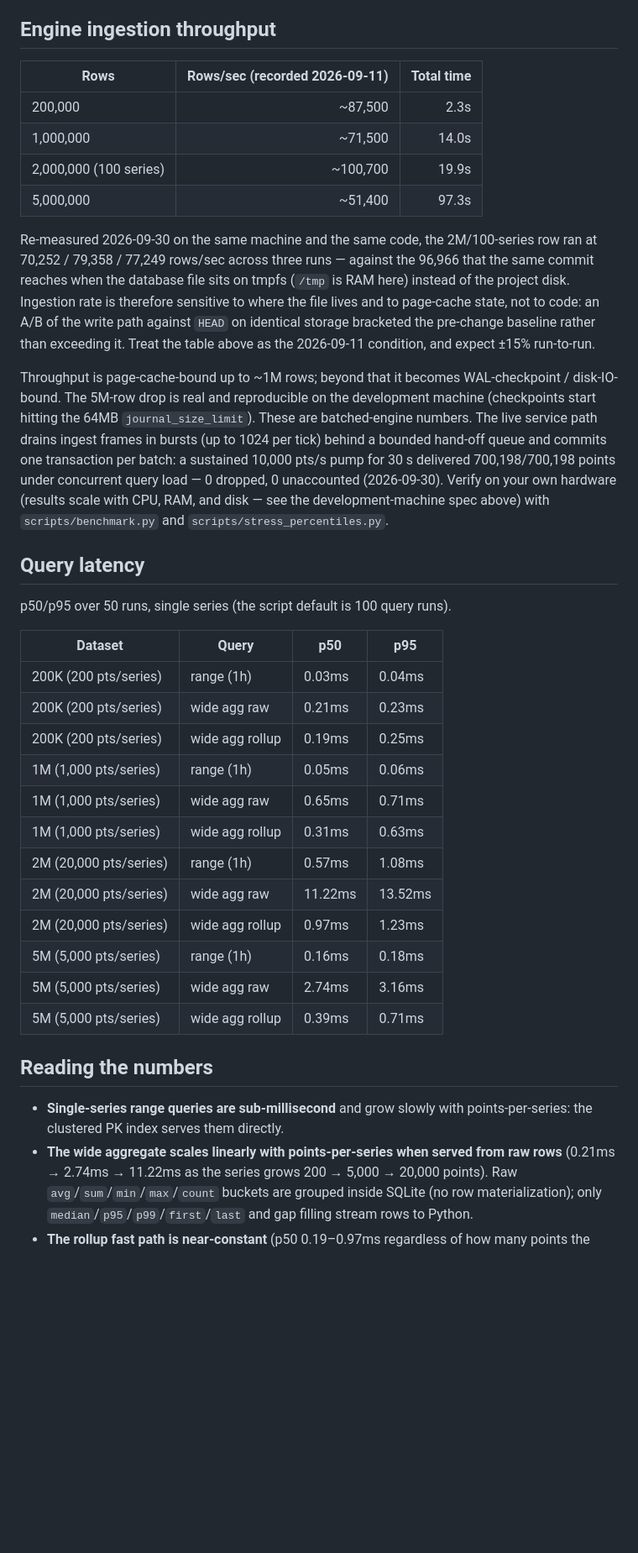
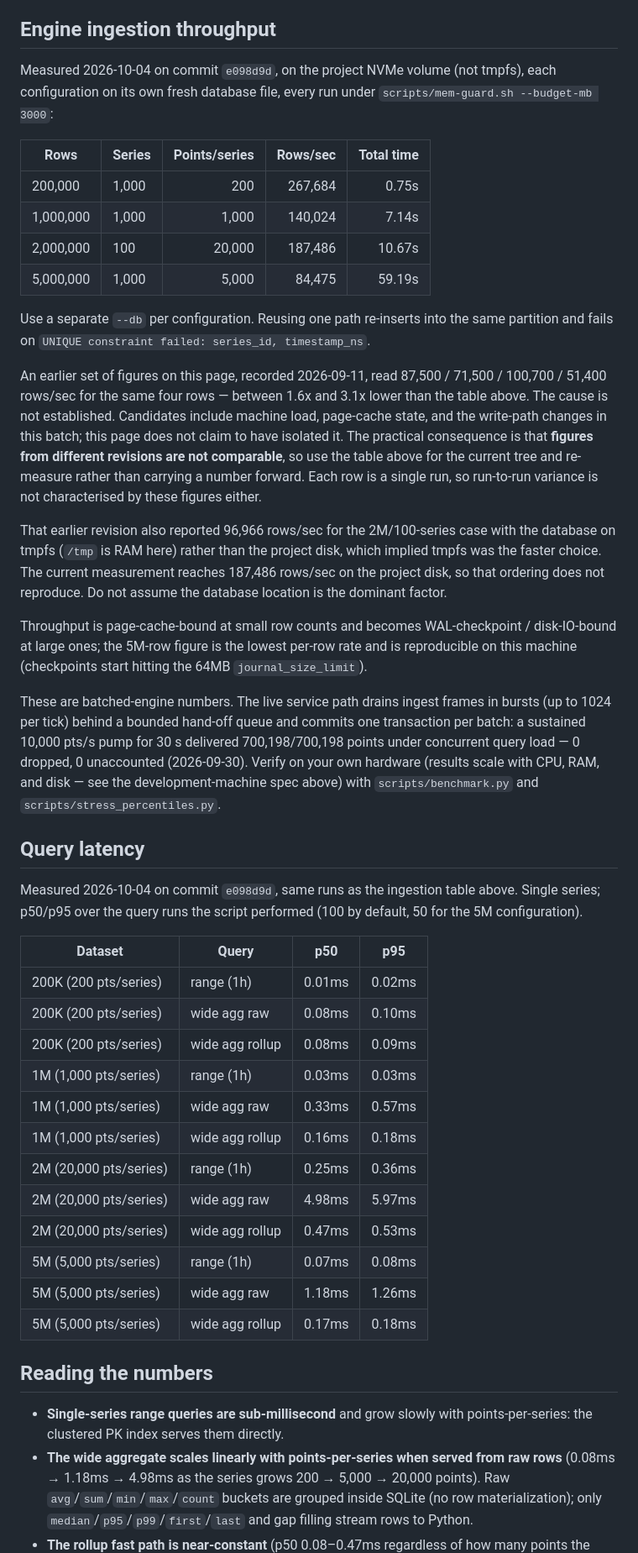
Before and after one commit to pitch-cardinal-coding/sqtseries, a Markdown page: dist/docs/benchmarks.md, the part around one of its changes. Shown at 84% size. GitHub-like rendering; blank space fills up the shorter version.

Commit message:
docs(benchmarks): re-measure on the current tree and record provenance
The page carried a blanket "recorded 2026-08-10" in its header while the
tables beneath it were dated 2026-09-10, 2026-09-11, 2026-09-30 and 2026-10-01.
The header was wrong on its own terms, and no figure carried a commit, so no
number could be tied to a revision.

Every engine figure is re-measured on commit e098d9d on the project NVMe
volume, each configuration on a fresh database file, all four runs under
scripts/mem-guard.sh --budget-mb 3000:

  200,000 rows / 1,000 series     267,684 rows/sec
  1,000,000 rows / 1,000 series   140,024 rows/sec
  2,000,000 rows / 100 series     187,486 rows/sec
  5,000,000 rows / 1,000 series    84,475 rows/sec

The rollup speedup at 20,000 points per series measures 10.6x (4.98ms raw ->
0.47ms rollup), replacing the 11.6x previously quoted.

The new figures are 1.6x to 3.1x higher than the 2026-09-11 ones. The cause is
not established and this commit does not claim to have isolated it, so the page
states that figures from different revisions are not comparable. The previous
claim that tmpfs storage is faster than the project disk is also recorded as
not reproducing: 187,486 rows/sec was measured on the project disk against the
96,966 previously reported for tmpfs.

Also removes the "expect +/-15% run-to-run" tolerance. Each row is a single
run, so run-to-run variance is not characterised by these figures.

Files:
  dist/docs/benchmarks.md   (hand-maintained, not generated)

## Verification

pytest tests/test_docs_claims.py -q        # 12 passed

Benchmark runs, all exit 0, peak RSS under the 3000MB budget:

  200,000 rows   0.747s   267,683.6 rows/sec   speedup 1.0x
  1,000,000 rows 7.142s   140,023.9 rows/sec   speedup 2.1x
  2,000,000 rows 10.667s  187,485.7 rows/sec   speedup 10.6x
  5,000,000 rows 59.189s   84,475.2 rows/sec   speedup 6.9x

A note on reproducing: use a distinct --db per configuration. Reusing one path
re-inserts into the same partition and fails on "UNIQUE constraint failed:
series_id, timestamp_ns". This is now documented on the page.

```diff
--- a/dist/docs/benchmarks.md
+++ b/dist/docs/benchmarks.md
@@ -261,26 +261,41 @@ Latency is wall-clock time of one query, p50/p95 over the query runs (50 in the
 
 ## Engine ingestion throughput
 
-| Rows | Rows/sec (recorded 2026-09-11) | Total time |
-|------|--------------------:|-----------:|
-| 200,000 | ~87,500 | 2.3s |
-| 1,000,000 | ~71,500 | 14.0s |
-| 2,000,000 (100 series) | ~100,700 | 19.9s |
-| 5,000,000 | ~51,400 | 97.3s |
+Measured 2026-10-04 on commit `e098d9d`, on the project NVMe volume (not tmpfs),
+each configuration on its own fresh database file, every run under
+`scripts/mem-guard.sh --budget-mb 3000`:
 
-Re-measured 2026-09-30 on the same machine and the same code, the 2M/100-series
-row ran at 70,252 / 79,358 / 77,249 rows/sec across three runs — against the
-96,966 that the same commit reaches when the database file sits on tmpfs
-(`/tmp` is RAM here) instead of the project disk. Ingestion rate is therefore
-sensitive to where the file lives and to page-cache state, not to code: an
-A/B of the write path against `HEAD` on identical storage bracketed the
-pre-change baseline rather than exceeding it. Treat the table above as the
-2026-09-11 condition, and expect ±15% run-to-run.
+| Rows | Series | Points/series | Rows/sec | Total time |
+|------|--------|---------------:|---------:|-----------:|
+| 200,000 | 1,000 | 200 | 267,684 | 0.75s |
+| 1,000,000 | 1,000 | 1,000 | 140,024 | 7.14s |
+| 2,000,000 | 100 | 20,000 | 187,486 | 10.67s |
+| 5,000,000 | 1,000 | 5,000 | 84,475 | 59.19s |
 
-Throughput is page-cache-bound up to ~1M rows; beyond that it becomes
-WAL-checkpoint / disk-IO-bound. The 5M-row drop is real and reproducible on
-the development machine (checkpoints start hitting the 64MB
-`journal_size_limit`).
+Use a separate `--db` per configuration. Reusing one path re-inserts into the
+same partition and fails on `UNIQUE constraint failed: series_id, timestamp_ns`.
+
+An earlier set of figures on this page, recorded 2026-09-11, read 87,500 /
+71,500 / 100,700 / 51,400 rows/sec for the same four rows — between 1.6x and
+3.1x lower than the table above. The cause is not established. Candidates
+include machine load, page-cache state, and the write-path changes in this
+batch; this page does not claim to have isolated it. The practical consequence
+is that **figures from different revisions are not comparable**, so use the
+table above for the current tree and re-measure rather than carrying a number
+forward. Each row is a single run, so run-to-run variance is not characterised
+by these figures either.
+
+That earlier revision also reported 96,966 rows/sec for the 2M/100-series case
+with the database on tmpfs (`/tmp` is RAM here) rather than the project disk,
+which implied tmpfs was the faster choice. The current measurement reaches
+187,486 rows/sec on the project disk, so that ordering does not reproduce. Do
+not assume the database location is the dominant factor.
+
+Throughput is page-cache-bound at small row counts and becomes
+WAL-checkpoint / disk-IO-bound at large ones; the 5M-row figure is the lowest
+per-row rate and is reproducible on this machine (checkpoints start hitting the
+64MB `journal_size_limit`).
+
 These are batched-engine numbers. The live service path drains ingest
 frames in bursts (up to 1024 per tick) behind a bounded hand-off queue and
 commits one transaction per batch: a sustained 10,000 pts/s pump for 30 s
@@ -291,31 +306,33 @@ with CPU, RAM, and disk — see the development-machine spec above) with
 
 ## Query latency
 
-p50/p95 over 50 runs, single series (the script default is 100 query runs).
+Measured 2026-10-04 on commit `e098d9d`, same runs as the ingestion table above.
+Single series; p50/p95 over the query runs the script performed (100 by
+default, 50 for the 5M configuration).
 
 | Dataset | Query | p50 | p95 |
 |---------|-------|-----|-----|
-| 200K (200 pts/series) | range (1h) | 0.03ms | 0.04ms |
-| 200K (200 pts/series) | wide agg raw | 0.21ms | 0.23ms |
-| 200K (200 pts/series) | wide agg rollup | 0.19ms | 0.25ms |
-| 1M (1,000 pts/series) | range (1h) | 0.05ms | 0.06ms |
-| 1M (1,000 pts/series) | wide agg raw | 0.65ms | 0.71ms |
-| 1M (1,000 pts/series) | wide agg rollup | 0.31ms | 0.63ms |
-| 2M (20,000 pts/series) | range (1h) | 0.57ms | 1.08ms |
-| 2M (20,000 pts/series) | wide agg raw | 11.22ms | 13.52ms |
-| 2M (20,000 pts/series) | wide agg rollup | 0.97ms | 1.23ms |
-| 5M (5,000 pts/series) | range (1h) | 0.16ms | 0.18ms |
-| 5M (5,000 pts/series) | wide agg raw | 2.74ms | 3.16ms |
-| 5M (5,000 pts/series) | wide agg rollup | 0.39ms | 0.71ms |
+| 200K (200 pts/series) | range (1h) | 0.01ms | 0.02ms |
+| 200K (200 pts/series) | wide agg raw | 0.08ms | 0.10ms |
+| 200K (200 pts/series) | wide agg rollup | 0.08ms | 0.09ms |
+| 1M (1,000 pts/series) | range (1h) | 0.03ms | 0.03ms |
+| 1M (1,000 pts/series) | wide agg raw | 0.33ms | 0.57ms |
+| 1M (1,000 pts/series) | wide agg rollup | 0.16ms | 0.18ms |
+| 2M (20,000 pts/series) | range (1h) | 0.25ms | 0.36ms |
+| 2M (20,000 pts/series) | wide agg raw | 4.98ms | 5.97ms |
+| 2M (20,000 pts/series) | wide agg rollup | 0.47ms | 0.53ms |
+| 5M (5,000 pts/series) | range (1h) | 0.07ms | 0.08ms |
+| 5M (5,000 pts/series) | wide agg raw | 1.18ms | 1.26ms |
+| 5M (5,000 pts/series) | wide agg rollup | 0.17ms | 0.18ms |
 
 ## Reading the numbers
 
 - **Single-series range queries are sub-millisecond** and grow slowly with
   points-per-series: the clustered PK index serves them directly.
 - **The wide aggregate scales linearly with points-per-series when served from
-  raw rows** (0.21ms → 2.74ms → 11.22ms as the series grows 200 → 5,000 → 20,000
+  raw rows** (0.08ms → 1.18ms → 4.98ms as the series grows 200 → 5,000 → 20,000
   points). Raw `avg`/`sum`/`min`/`max`/`count` buckets are grouped inside
   SQLite (no row materialization); only `median`/`p95`/`p99`/`first`/`last`
   and gap filling stream rows to Python.
-- **The rollup fast path is near-constant** (p50 0.19–0.97ms regardless of how many
+- **The rollup fast path is near-constant** (p50 0.08–0.47ms regardless of how many
   points the series holds): it reads a handful of pre-aggregated hourly rows.
```
Also changed, not shown: other parts of dist/docs/benchmarks.md (+14 -15 lines).
